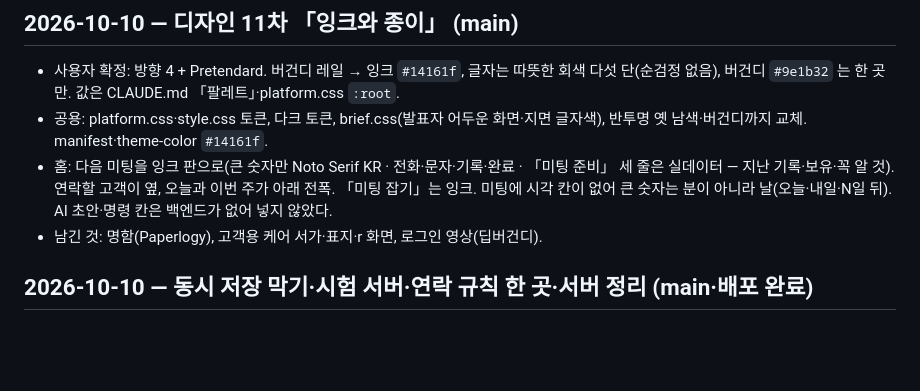
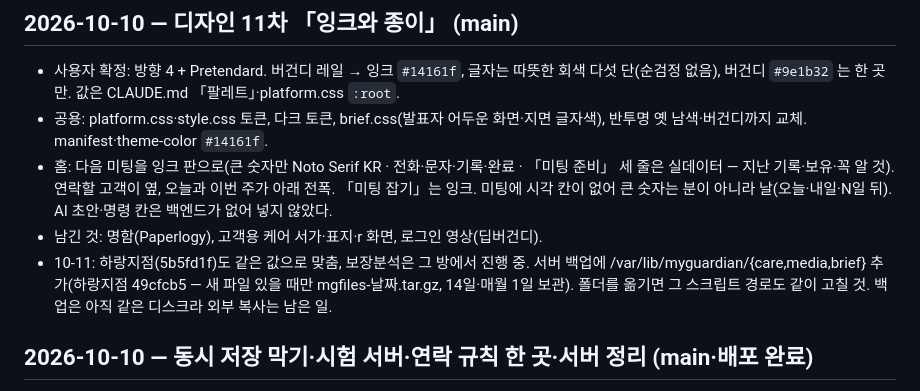
Before and after one commit to hemera1984-dot/myguardian-v2, a Markdown page: docs/handoff.md, the part around the change. Rendered like a GitHub page; blank space fills up the shorter version.

Commit message:
인계: 하랑지점 디자인 맞춤·마이가디언 파일 폴더 백업 추가 기록
Co-Authored-By: Claude Opus 5.5 <noreply@anthropic.com>

```diff
--- a/docs/handoff.md
+++ b/docs/handoff.md
@@ -28,6 +28,7 @@
 - 홈: 다음 미팅을 잉크 판으로(큰 숫자만 Noto Serif KR · 전화·문자·기록·완료 · 「미팅 준비」 세 줄은 실데이터 — 지난 기록·보유·꼭 알 것). 연락할 고객이 옆, 오늘과 이번 주가 아래 전폭. 「미팅 잡기」는 잉크.
   미팅에 시각 칸이 없어 큰 숫자는 분이 아니라 날(오늘·내일·N일 뒤). AI 초안·명령 칸은 백엔드가 없어 넣지 않았다.
 - 남긴 것: 명함(Paperlogy), 고객용 케어 서가·표지·r 화면, 로그인 영상(딥버건디).
+- 10-11: 하랑지점(5b5fd1f)도 같은 값으로 맞춤, 보장분석은 그 방에서 진행 중. 서버 백업에 /var/lib/myguardian/{care,media,brief} 추가(하랑지점 49cfcb5 — 새 파일 있을 때만 mgfiles-날짜.tar.gz, 14일·매월 1일 보관). 폴더를 옮기면 그 스크립트 경로도 같이 고칠 것. 백업은 아직 같은 디스크라 외부 복사는 남은 일.
 
 ## 2026-10-10 — 동시 저장 막기·시험 서버·연락 규칙 한 곳·서버 정리 (main·배포 완료)
 
```
